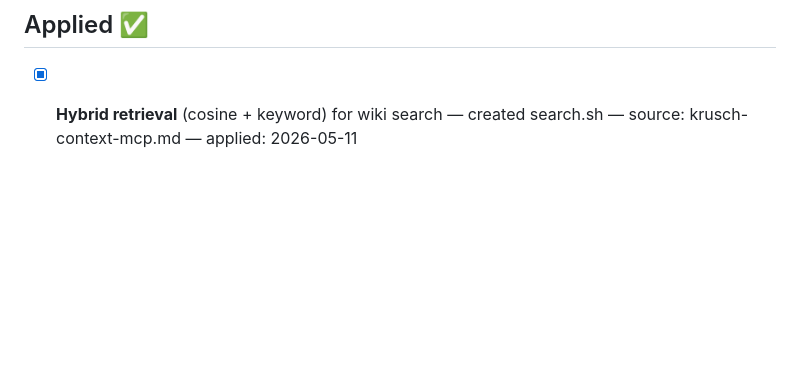
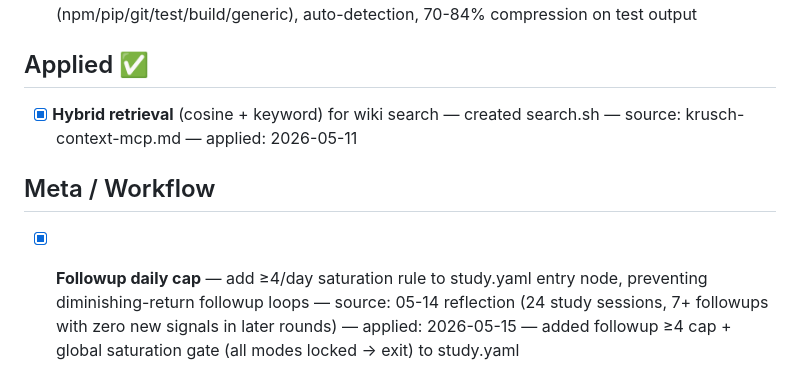
Before and after one commit to kagura-agent/study, a Markdown page: unapplied.md, the part around the change. Drawn GitHub-style; blank space fills up the shorter version.

Commit message:
unapplied.md: record followup cap as applied

```diff
--- a/unapplied.md
+++ b/unapplied.md
@@ -26,3 +26,7 @@ When doing study apply rounds, scan this file first instead of grepping 80+ proj
 ## Applied ✅
 
 - [x] **Hybrid retrieval** (cosine + keyword) for wiki search — created search.sh — source: krusch-context-mcp.md — applied: 2026-05-11
+
+## Meta / Workflow
+
+- [x] **Followup daily cap** — add ≥4/day saturation rule to study.yaml entry node, preventing diminishing-return followup loops — source: 05-14 reflection (24 study sessions, 7+ followups with zero new signals in later rounds) — applied: 2026-05-15 — added followup ≥4 cap + global saturation gate (all modes locked → exit) to study.yaml
```
